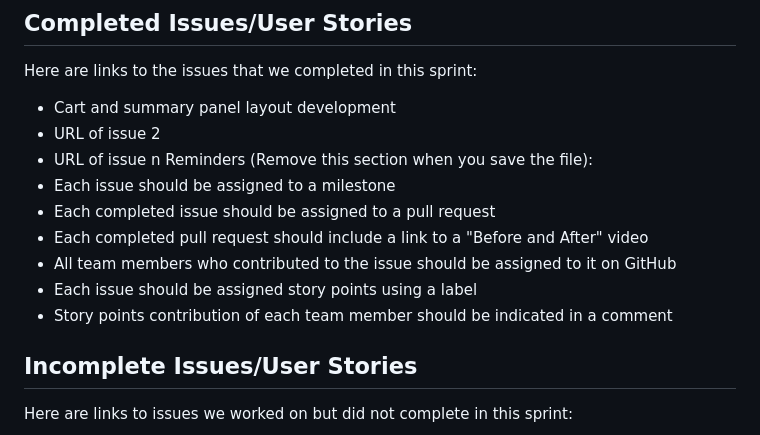
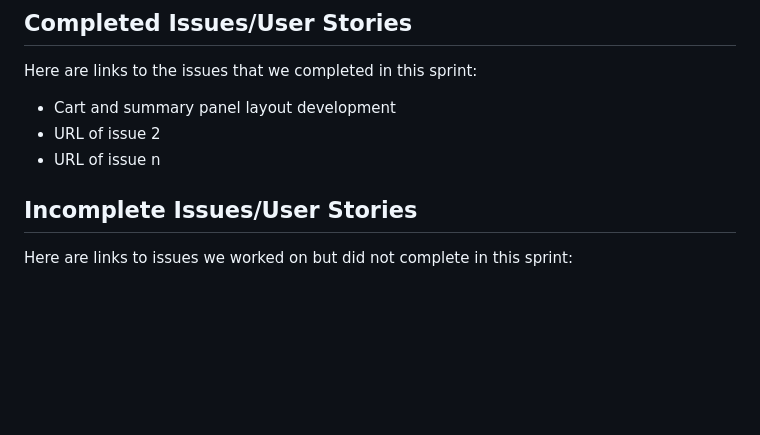
Before and after one commit to Tallented-Code-bot/CPTS322-Point-of-Sale-System, a Markdown page: docs/sprint-x-report.md, the part around the change. Rendered like a GitHub page; blank space fills up the shorter version.

```diff
--- a/docs/sprint-x-report.md
+++ b/docs/sprint-x-report.md
@@ -16,14 +16,6 @@ Here are links to the issues that we completed in this sprint:
 * Cart and summary panel layout development
 * URL of issue 2
 * URL of issue n
-Reminders (Remove this section when you save the file):
-* Each issue should be assigned to a milestone
-* Each completed issue should be assigned to a pull request
-* Each completed pull request should include a link to a "Before and After" video
-* All team members who contributed to the issue should be assigned to it on
-GitHub
-* Each issue should be assigned story points using a label
-* Story points contribution of each team member should be indicated in a comment
 ## Incomplete Issues/User Stories
 Here are links to issues we worked on but did not complete in this sprint:
 * URL of issue 1 <<One sentence explanation of why issue was not completed>>
```
